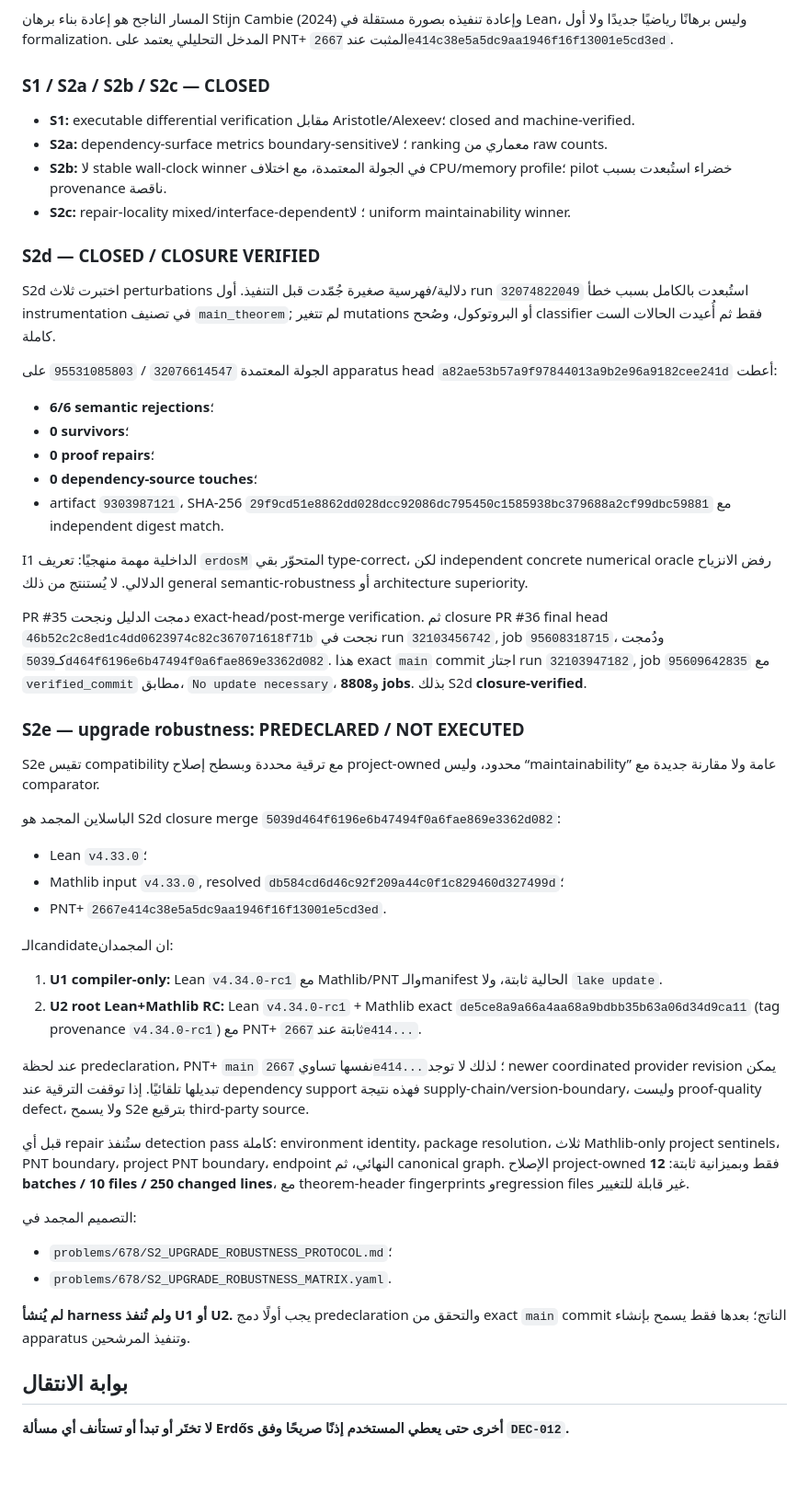
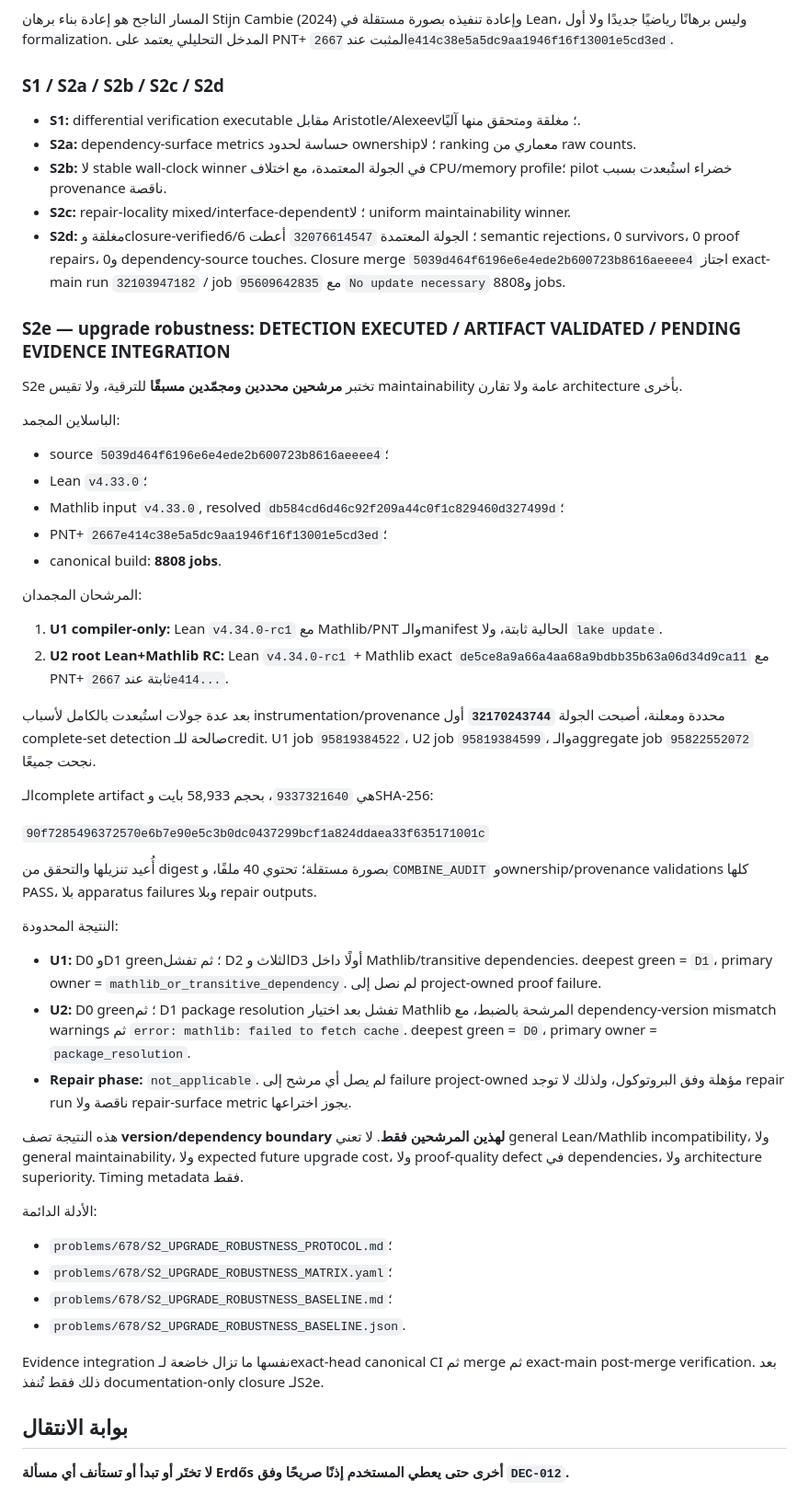
Before and after one commit to scientifica007/Erdos_Solving, a Markdown page: README.md, the part around one of its changes. Shown at 92% size. Rendered like a GitHub page; blank space fills up the shorter version.

Commit message:
Update public README with credited S2e result

```diff
--- a/README.md
+++ b/README.md
@@ -14,54 +14,55 @@
 
 المسار الناجح هو إعادة بناء برهان Stijn Cambie (2024) وإعادة تنفيذه بصورة مستقلة في Lean، وليس برهانًا رياضيًا جديدًا ولا أول formalization. المدخل التحليلي يعتمد على PNT+ المثبت عند `2667e414c38e5a5dc9aa1946f16f13001e5cd3ed`.
 
-### S1 / S2a / S2b / S2c — CLOSED
+### S1 / S2a / S2b / S2c / S2d
 
-- **S1:** executable differential verification مقابل Aristotle/Alexeev؛ closed and machine-verified.
-- **S2a:** dependency-surface metrics boundary-sensitive؛ لا ranking معماري من raw counts.
+- **S1:** differential verification executable مقابل Aristotle/Alexeev؛ مغلقة ومتحقق منها آليًا.
+- **S2a:** dependency-surface metrics حساسة لحدود ownership؛ لا ranking معماري من raw counts.
 - **S2b:** لا stable wall-clock winner في الجولة المعتمدة، مع اختلاف CPU/memory profile؛ pilot خضراء استُبعدت بسبب provenance ناقصة.
 - **S2c:** repair-locality mixed/interface-dependent؛ لا uniform maintainability winner.
+- **S2d:** مغلقة وclosure-verified؛ الجولة المعتمدة `32076614547` أعطت 6/6 semantic rejections، 0 survivors، 0 proof repairs، و0 dependency-source touches. Closure merge `5039d464f6196e6e4ede2b600723b8616aeeee4` اجتاز exact-main run `32103947182` / job `95609642835` مع `No update necessary` و8808 jobs.
 
-### S2d — CLOSED / CLOSURE VERIFIED
+### S2e — upgrade robustness: DETECTION EXECUTED / ARTIFACT VALIDATED / PENDING EVIDENCE INTEGRATION
 
-S2d اختبرت ثلاث perturbations دلالية/فهرسية صغيرة جُمّدت قبل التنفيذ. أول run `32074822049` استُبعدت بالكامل بسبب خطأ instrumentation في تصنيف `main_theorem`; لم تتغير mutations أو البروتوكول، وصُحح classifier فقط ثم أُعيدت الحالات الست كاملة.
+S2e تختبر **مرشحين محددين ومجمّدين مسبقًا** للترقية، ولا تقيس maintainability عامة ولا تقارن architecture بأخرى.
 
-الجولة المعتمدة `32076614547` / `95531085803` على apparatus head `a82ae53b57a9f97844013a9b2e96a9182cee241d` أعطت:
+الباسلاين المجمد:
 
-- **6/6 semantic rejections**؛
-- **0 survivors**؛
-- **0 proof repairs**؛
-- **0 dependency-source touches**؛
-- artifact `9303987121`، SHA-256 `29f9cd51e8862dd028dcc92086dc795450c1585938bc379688a2cf99dbc59881` مع independent digest match.
-
-I1 الداخلية مهمة منهجيًا: تعريف `erdosM` المتحوّر بقي type-correct، لكن independent concrete numerical oracle رفض الانزياح الدلالي. لا يُستنتج من ذلك general semantic-robustness أو architecture superiority.
-
-PR #35 دمجت الدليل ونجحت exact-head/post-merge verification. ثم closure PR #36 final head `46b52c2c8ed1c4dd0623974c82c367071618f71b` نجحت في run `32103456742`, job `95608318715`، ودُمجت كـ`5039d464f6196e6b47494f0a6fae869e3362d082`. هذا exact `main` commit اجتاز run `32103947182`, job `95609642835` مع `verified_commit` مطابق، `No update necessary`، و**8808 jobs**. بذلك S2d **closure-verified**.
-
-### S2e — upgrade robustness: PREDECLARED / NOT EXECUTED
-
-S2e تقيس compatibility مع ترقية محددة وبسطح إصلاح project-owned محدود، وليس “maintainability” عامة ولا مقارنة جديدة مع comparator.
-
-الباسلاين المجمد هو S2d closure merge `5039d464f6196e6b47494f0a6fae869e3362d082`:
-
+- source `5039d464f6196e6e4ede2b600723b8616aeeee4`؛
 - Lean `v4.33.0`؛
 - Mathlib input `v4.33.0`, resolved `db584cd6d46c92f209a44c0f1c829460d327499d`؛
-- PNT+ `2667e414c38e5a5dc9aa1946f16f13001e5cd3ed`.
+- PNT+ `2667e414c38e5a5dc9aa1946f16f13001e5cd3ed`؛
+- canonical build: **8808 jobs**.
 
-الـcandidateان المجمدان:
+المرشحان المجمدان:
 
 1. **U1 compiler-only:** Lean `v4.34.0-rc1` مع Mathlib/PNT والـmanifest الحالية ثابتة، ولا `lake update`.
-2. **U2 root Lean+Mathlib RC:** Lean `v4.34.0-rc1` + Mathlib exact `de5ce8a9a66a4aa68a9bdbb35b63a06d34d9ca11` (tag provenance `v4.34.0-rc1`) مع PNT+ ثابتة عند `2667e414...`.
+2. **U2 root Lean+Mathlib RC:** Lean `v4.34.0-rc1` + Mathlib exact `de5ce8a9a66a4aa68a9bdbb35b63a06d34d9ca11` مع PNT+ ثابتة عند `2667e414...`.
 
-عند لحظة predeclaration، PNT+ `main` نفسها تساوي `2667e414...`؛ لذلك لا توجد newer coordinated provider revision يمكن تبديلها تلقائيًا. إذا توقفت الترقية عند dependency support فهذه نتيجة supply-chain/version-boundary، وليست proof-quality defect، ولا يسمح S2e بترقيع third-party source.
+بعد عدة جولات استُبعدت بالكامل لأسباب instrumentation/provenance محددة ومعلنة، أصبحت الجولة **`32170243744`** أول complete-set detection صالحة للـcredit. U1 job `95819384522`، U2 job `95819384599`، والـaggregate job `95822552072` نجحت جميعًا.
 
-قبل أي repair ستُنفذ detection pass كاملة: environment identity، package resolution، ثلاث Mathlib-only project sentinels، PNT boundary، project PNT boundary، endpoint النهائي، ثم canonical graph. الإصلاح project-owned فقط وبميزانية ثابتة: **12 batches / 10 files / 250 changed lines**، مع theorem-header fingerprints وregression files غير قابلة للتغيير.
+الـcomplete artifact هي `9337321640`، بحجم 58,933 بايت وSHA-256:
 
-التصميم المجمد في:
+`90f7285496372570e6b7e90e5c3b0dc0437299bcf1a824ddaea33f635171001c`
+
+أُعيد تنزيلها والتحقق من digest بصورة مستقلة؛ تحتوي 40 ملفًا، و`COMBINE_AUDIT` وownership/provenance validations كلها PASS، بلا apparatus failures وبلا repair outputs.
+
+النتيجة المحدودة:
+
+- **U1:** D0 وD1 green؛ ثم تفشل D2 الثلاث وD3 أولًا داخل Mathlib/transitive dependencies. deepest green = `D1`، primary owner = `mathlib_or_transitive_dependency`. لم نصل إلى project-owned proof failure.
+- **U2:** D0 green؛ ثم D1 package resolution تفشل بعد اختيار Mathlib المرشحة بالضبط، مع dependency-version mismatch warnings ثم `error: mathlib: failed to fetch cache`. deepest green = `D0`، primary owner = `package_resolution`.
+- **Repair phase:** `not_applicable`. لم يصل أي مرشح إلى failure project-owned مؤهلة وفق البروتوكول، ولذلك لا توجد repair run ناقصة ولا repair-surface metric يجوز اختراعها.
+
+هذه النتيجة تصف **version/dependency boundary لهذين المرشحين فقط**. لا تعني general Lean/Mathlib incompatibility، ولا general maintainability، ولا expected future upgrade cost، ولا proof-quality defect في dependencies، ولا architecture superiority. Timing metadata فقط.
+
+الأدلة الدائمة:
 
 - `problems/678/S2_UPGRADE_ROBUSTNESS_PROTOCOL.md`؛
-- `problems/678/S2_UPGRADE_ROBUSTNESS_MATRIX.yaml`.
+- `problems/678/S2_UPGRADE_ROBUSTNESS_MATRIX.yaml`؛
+- `problems/678/S2_UPGRADE_ROBUSTNESS_BASELINE.md`؛
+- `problems/678/S2_UPGRADE_ROBUSTNESS_BASELINE.json`.
 
-**لم يُنشأ harness ولم تُنفذ U1 أو U2.** يجب أولًا دمج predeclaration والتحقق من exact `main` commit الناتج؛ بعدها فقط يسمح بإنشاء apparatus وتنفيذ المرشحين.
+Evidence integration نفسها ما تزال خاضعة لـexact-head canonical CI ثم merge ثم exact-main post-merge verification. بعد ذلك فقط تُنفذ documentation-only closure لـS2e.
 
 ## بوابة الانتقال
 
```
Also changed, not shown: other parts of README.md (+1 -1 lines).
